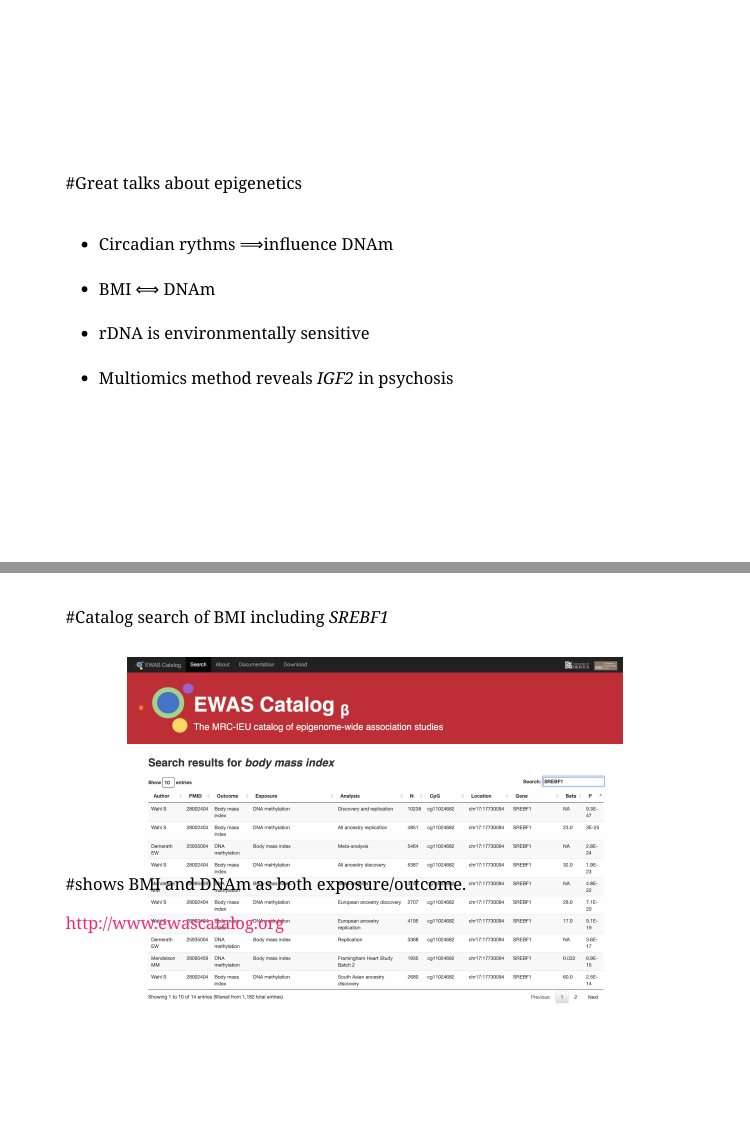
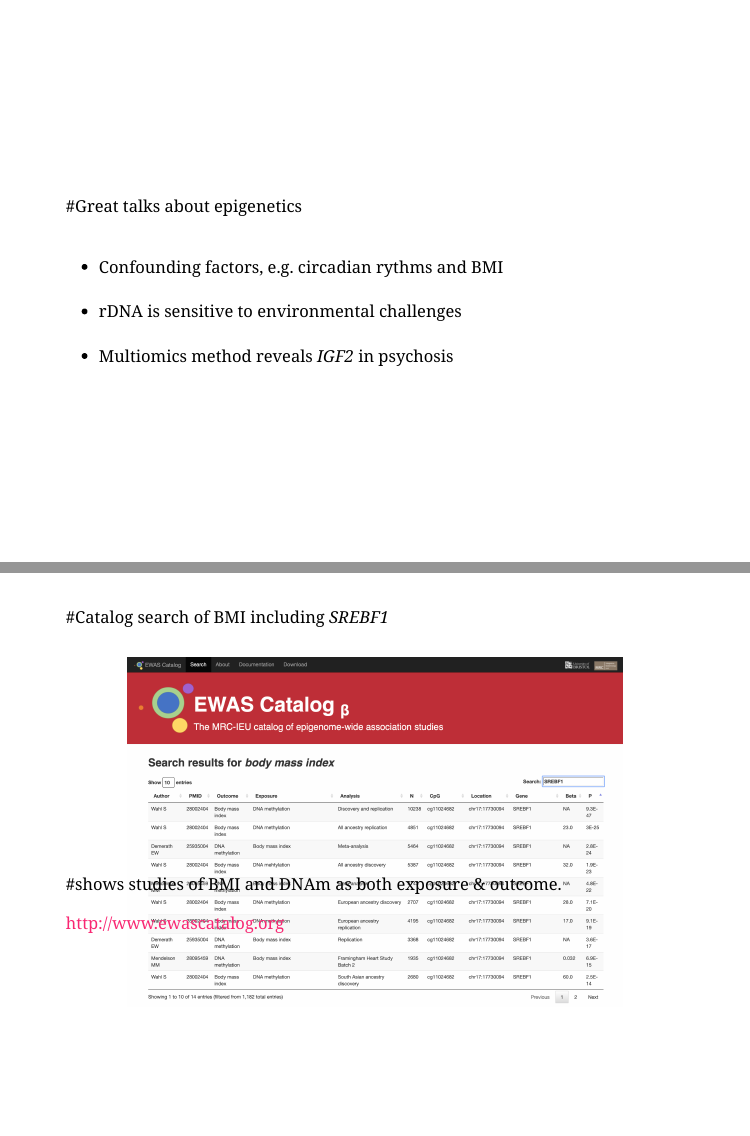
Before and after one commit to jonellevillar/Martens_meeting, an R Markdown document (Martens_meeting_Jan13.Rmd): pages 3 and 7 of 14 before the commit and pages 3 and 6 of 13 after it, joined at a grey line. The pictures show the slides in the output file Martens_meeting_Jan13.html that the author committed with the source; the slides are laid out offline by our stand-in for remark.js, each with all of its steps uncovered, in fonts that may differ from those the slides ask for, and without slide numbers, shadows or browser add-ons; a font, style sheet, LaTeX package, included part or bibliography that could not be used is replaced or left out.

Commit message:
updates Friday late

```diff
--- a/Martens_meeting_Jan13.Rmd
+++ b/Martens_meeting_Jan13.Rmd
@@ -32,18 +32,16 @@ class: middle, left
 #Great talks about epigenetics<br /> <br />
 
 .Large[
--  Circadian rythms  ⟹influence DNAm<br /> <br />
--   BMI ⟺ DNAm<br /> <br />
--  rDNA is environmentally sensitive<br /> <br />
+-  Confounding factors, e.g. circadian rythms and BMI<br /> <br />
+-  rDNA is sensitive to environmental challenges<br /> <br />
 -  Multiomics method reveals *IGF2* in psychosis
 ]
 
 
-
 ---
-background-image: url(img/circadian.png)
-background-position: 30% 30%
-background-size:600px
+background-image: url(img/oscC.jpg), url(img/circadian.png)
+background-position: 90% 55%, 20% 25%
+background-size:500px, 550px
 
 class: Center, top
 
@@ -87,7 +77,7 @@ background-size:600px
 class: Center, top
 
 #Catalog search of BMI including *SREBF1*<br /> <br /> <br /> <br /> <br /> <br /> <br /> <br /> <br /> <br /> <br /> <br />
-#shows BMI and DNAm as both exposure/outcome.
+#shows studies of BMI and DNAm as both exposure & outcome.
 
 .large[http://www.ewascatalog.org
 ]
```
Also changed, not shown: Martens_meeting_Jan13.html, Martens_meeting_Jan13.Rmd (8 more changed lines).
